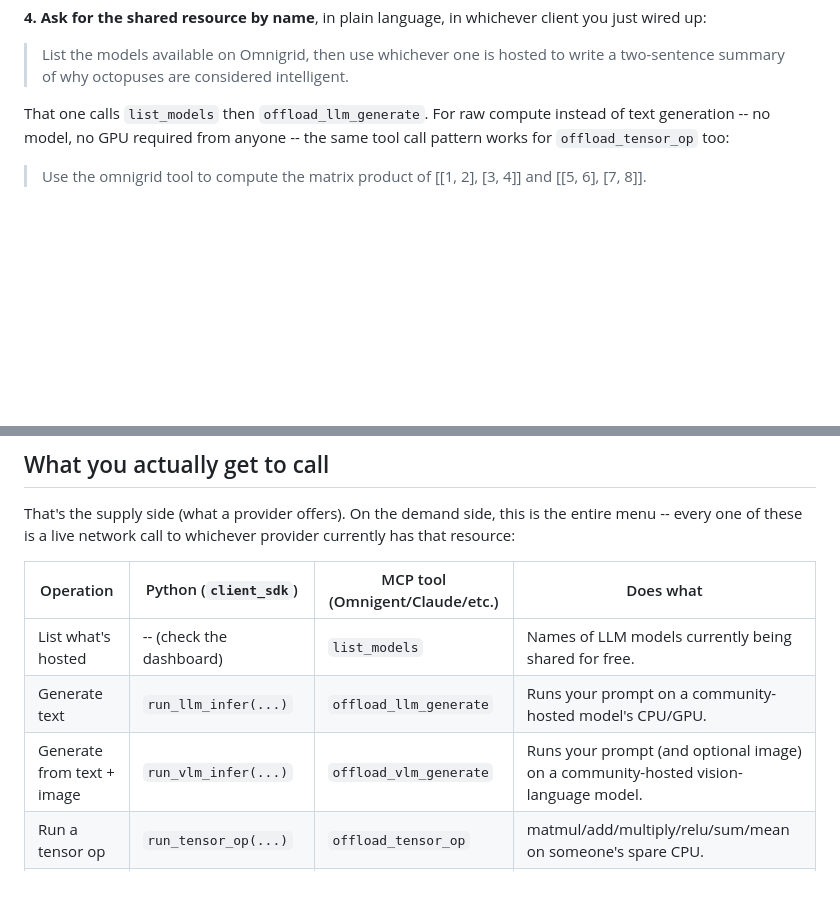
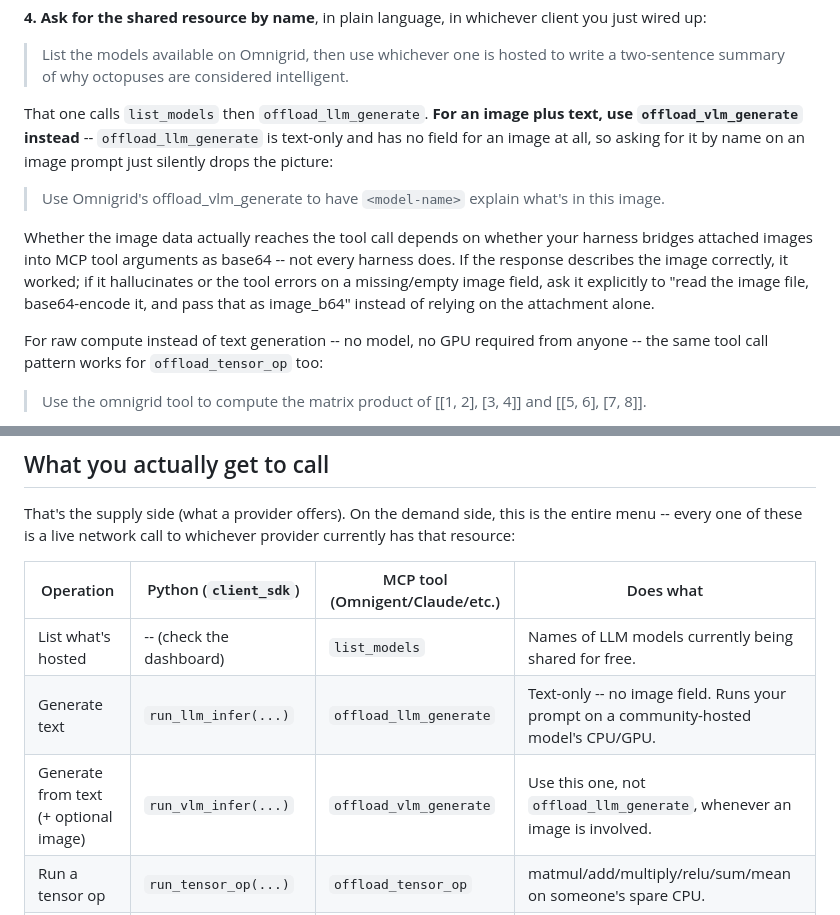
Before and after one commit to mexmarv/omnigrid, a Markdown page: README.md, 2 parts joined by grey strips. GitHub-like rendering; blank space fills up the shorter version.

Commit message:
Document offload_vlm_generate vs offload_llm_generate for image prompts
offload_llm_generate is text-only and silently drops an attached image if
asked for by name on an image prompt -- a mistake that's easy to make
since both tools look interchangeable at a glance. Spell out which one to
use, and that whether an attached image actually reaches the tool call
depends on the harness bridging it into base64 -- not guaranteed across
all of them.

```diff
--- a/README.md
+++ b/README.md
@@ -268,9 +268,23 @@ client you just wired up:
 > to write a two-sentence summary of why octopuses are considered
 > intelligent.
 
-That one calls `list_models` then `offload_llm_generate`. For raw compute
-instead of text generation -- no model, no GPU required from anyone -- the
-same tool call pattern works for `offload_tensor_op` too:
+That one calls `list_models` then `offload_llm_generate`. **For an image plus
+text, use `offload_vlm_generate` instead** -- `offload_llm_generate` is
+text-only and has no field for an image at all, so asking for it by name
+on an image prompt just silently drops the picture:
+
+> Use Omnigrid's offload_vlm_generate to have `<model-name>` explain what's
+> in this image.
+
+Whether the image data actually reaches the tool call depends on whether
+your harness bridges attached images into MCP tool arguments as base64 --
+not every harness does. If the response describes the image correctly,
+it worked; if it hallucinates or the tool errors on a missing/empty
+image field, ask it explicitly to "read the image file, base64-encode it,
+and pass that as image_b64" instead of relying on the attachment alone.
+
+For raw compute instead of text generation -- no model, no GPU required
+from anyone -- the same tool call pattern works for `offload_tensor_op` too:
 
 > Use the omnigrid tool to compute the matrix product of [[1, 2], [3, 4]]
 > and [[5, 6], [7, 8]].
@@ -353,8 +367,8 @@ whichever provider currently has that resource:
 | Operation | Python (`client_sdk`) | MCP tool (Omnigent/Claude/etc.) | Does what |
 |---|---|---|---|
 | List what's hosted | -- (check the dashboard) | `list_models` | Names of LLM models currently being shared for free. |
-| Generate text | `run_llm_infer(...)` | `offload_llm_generate` | Runs your prompt on a community-hosted model's CPU/GPU. |
-| Generate from text + image | `run_vlm_infer(...)` | `offload_vlm_generate` | Runs your prompt (and optional image) on a community-hosted vision-language model. |
+| Generate text | `run_llm_infer(...)` | `offload_llm_generate` | Text-only -- no image field. Runs your prompt on a community-hosted model's CPU/GPU. |
+| Generate from text (+ optional image) | `run_vlm_infer(...)` | `offload_vlm_generate` | Use this one, not `offload_llm_generate`, whenever an image is involved. |
 | Run a tensor op | `run_tensor_op(...)` | `offload_tensor_op` | matmul/add/multiply/relu/sum/mean on someone's spare CPU. |
 | Run an ONNX model | `run_onnx_infer(...)` | -- (Python only for now) | Runs a model *you* supply on someone else's CPU/GPU. |
 | Check a slow job | -- (handled for you) | `check_job_result` | Only needed if a job didn't finish immediately -- see above. |
```
